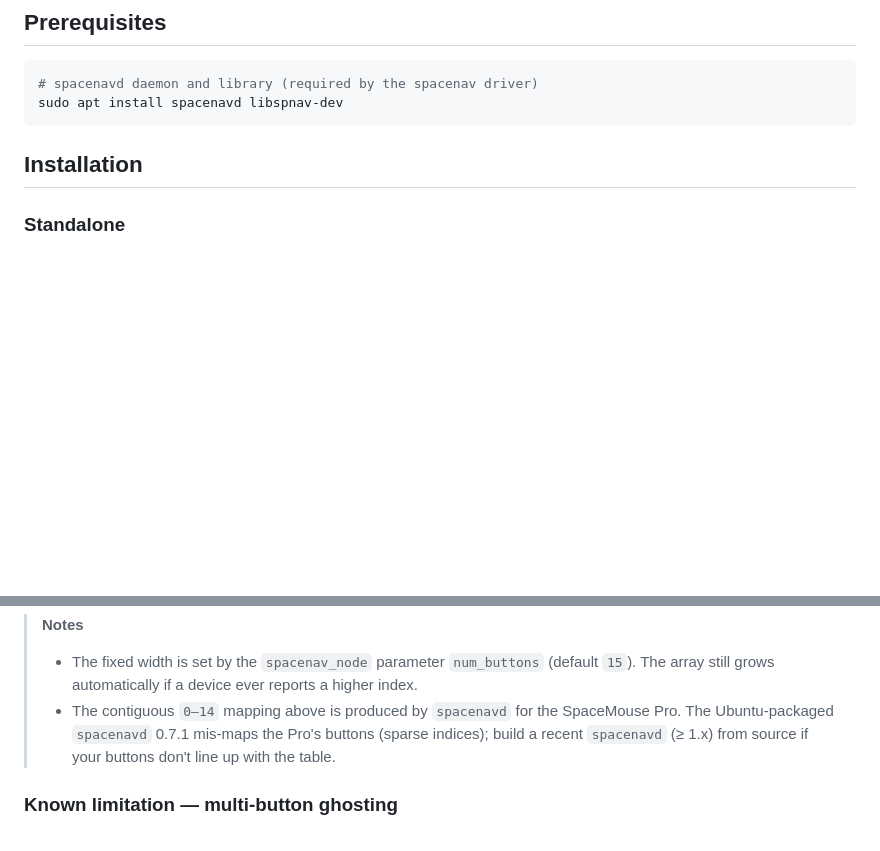
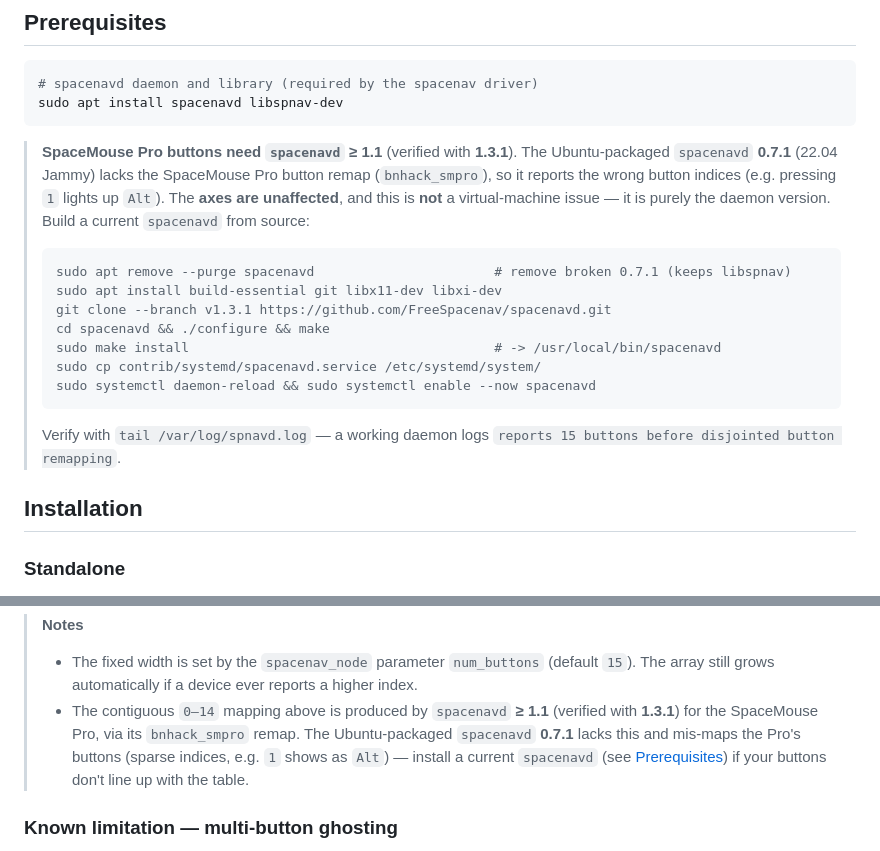
Before and after one commit to yizhongzhang1989/3dconnexion_ros2, a Markdown page: README.md, 2 parts joined by grey strips. GitHub-like rendering; blank space fills up the shorter version.

````diff
--- a/README.md
+++ b/README.md
@@ -25,6 +25,26 @@ Can be used **standalone** or as a **git submodule** inside an existing workspac
 # spacenavd daemon and library (required by the spacenav driver)
 sudo apt install spacenavd libspnav-dev
 ```
+
+> **SpaceMouse Pro buttons need `spacenavd` ≥ 1.1** (verified with **1.3.1**).
+> The Ubuntu-packaged `spacenavd` **0.7.1** (22.04 Jammy) lacks the SpaceMouse
+> Pro button remap (`bnhack_smpro`), so it reports the wrong button indices
+> (e.g. pressing `1` lights up `Alt`). The **axes are unaffected**, and this is
+> **not** a virtual-machine issue — it is purely the daemon version. Build a
+> current `spacenavd` from source:
+>
+> ```bash
+> sudo apt remove --purge spacenavd                       # remove broken 0.7.1 (keeps libspnav)
+> sudo apt install build-essential git libx11-dev libxi-dev
+> git clone --branch v1.3.1 https://github.com/FreeSpacenav/spacenavd.git
+> cd spacenavd && ./configure && make
+> sudo make install                                       # -> /usr/local/bin/spacenavd
+> sudo cp contrib/systemd/spacenavd.service /etc/systemd/system/
+> sudo systemctl daemon-reload && sudo systemctl enable --now spacenavd
+> ```
+>
+> Verify with `tail /var/log/spnavd.log` — a working daemon logs
+> `reports 15 buttons before disjointed button remapping`.
 
 ## Installation
 
@@ -131,10 +151,12 @@ in the middle. Each named key lights up when it is pressed.
 > - The fixed width is set by the `spacenav_node` parameter `num_buttons`
 >   (default `15`). The array still grows automatically if a device ever reports
 >   a higher index.
-> - The contiguous `0–14` mapping above is produced by `spacenavd` for the
->   SpaceMouse Pro. The Ubuntu-packaged `spacenavd` 0.7.1 mis-maps the Pro's
->   buttons (sparse indices); build a recent `spacenavd` (≥ 1.x) from source if
->   your buttons don't line up with the table.
+> - The contiguous `0–14` mapping above is produced by `spacenavd` **≥ 1.1**
+>   (verified with **1.3.1**) for the SpaceMouse Pro, via its `bnhack_smpro`
+>   remap. The Ubuntu-packaged `spacenavd` **0.7.1** lacks this and mis-maps the
+>   Pro's buttons (sparse indices, e.g. `1` shows as `Alt`) — install a current
+>   `spacenavd` (see [Prerequisites](#prerequisites)) if your buttons don't line
+>   up with the table.
 
 ### Known limitation — multi-button ghosting
 
````
